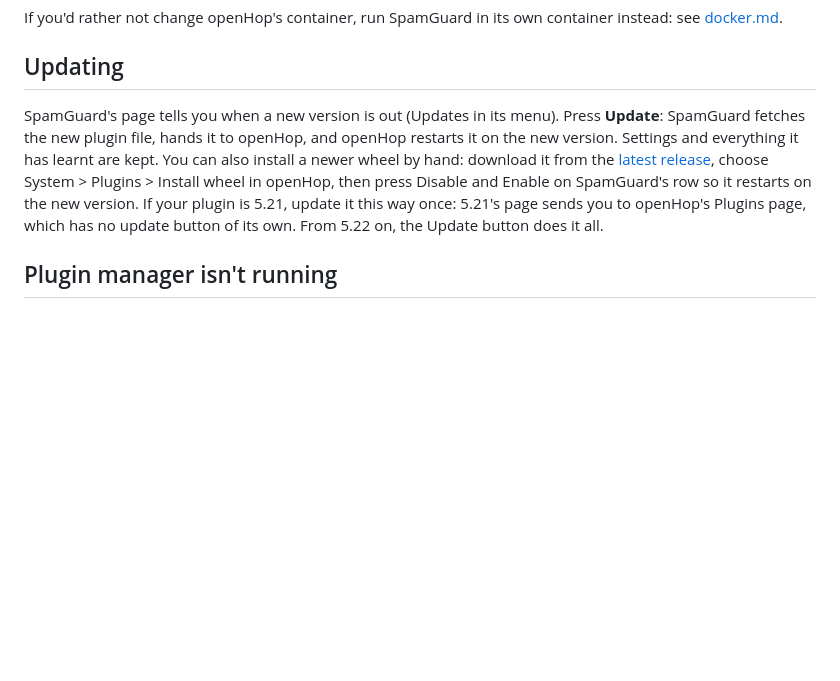
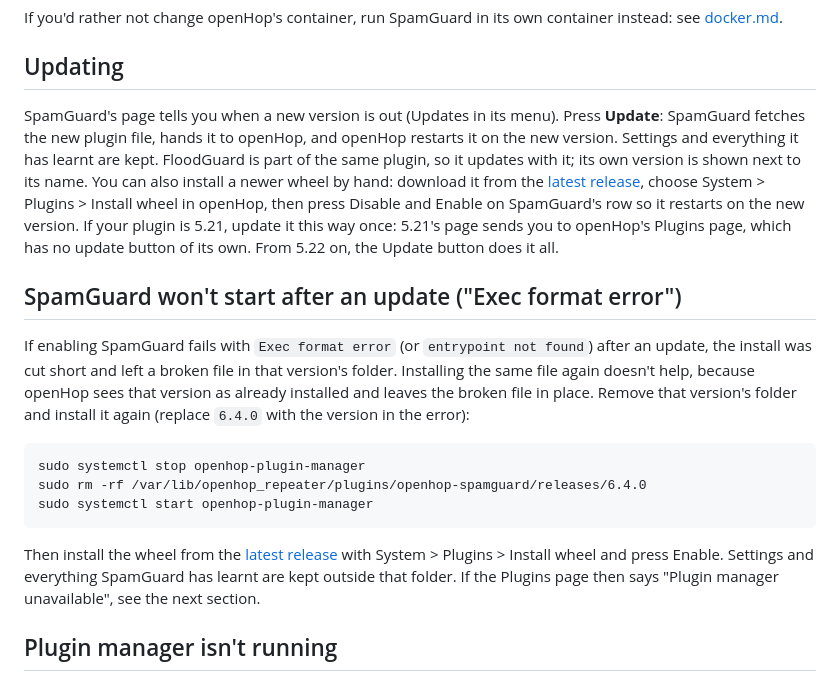
Before and after one commit to flackrat/openhop-spamguard, a Markdown page: docs/openhop-plugin.md, the part around the change. GitHub-like rendering; blank space fills up the shorter version.

````diff
--- a/docs/openhop-plugin.md
+++ b/docs/openhop-plugin.md
@@ -49,7 +49,19 @@ If you'd rather not change openHop's container, run SpamGuard in its own contain
 
 ## Updating
 
-SpamGuard's page tells you when a new version is out (Updates in its menu). Press **Update**: SpamGuard fetches the new plugin file, hands it to openHop, and openHop restarts it on the new version. Settings and everything it has learnt are kept. You can also install a newer wheel by hand: download it from the [latest release](https://github.com/flackrat/openhop-spamguard/releases/latest), choose System > Plugins > Install wheel in openHop, then press Disable and Enable on SpamGuard's row so it restarts on the new version. If your plugin is 5.21, update it this way once: 5.21's page sends you to openHop's Plugins page, which has no update button of its own. From 5.22 on, the Update button does it all.
+SpamGuard's page tells you when a new version is out (Updates in its menu). Press **Update**: SpamGuard fetches the new plugin file, hands it to openHop, and openHop restarts it on the new version. Settings and everything it has learnt are kept. FloodGuard is part of the same plugin, so it updates with it; its own version is shown next to its name. You can also install a newer wheel by hand: download it from the [latest release](https://github.com/flackrat/openhop-spamguard/releases/latest), choose System > Plugins > Install wheel in openHop, then press Disable and Enable on SpamGuard's row so it restarts on the new version. If your plugin is 5.21, update it this way once: 5.21's page sends you to openHop's Plugins page, which has no update button of its own. From 5.22 on, the Update button does it all.
+
+## SpamGuard won't start after an update ("Exec format error")
+
+If enabling SpamGuard fails with `Exec format error` (or `entrypoint not found`) after an update, the install was cut short and left a broken file in that version's folder. Installing the same file again doesn't help, because openHop sees that version as already installed and leaves the broken file in place. Remove that version's folder and install it again (replace `6.4.0` with the version in the error):
+
+```
+sudo systemctl stop openhop-plugin-manager
+sudo rm -rf /var/lib/openhop_repeater/plugins/openhop-spamguard/releases/6.4.0
+sudo systemctl start openhop-plugin-manager
+```
+
+Then install the wheel from the [latest release](https://github.com/flackrat/openhop-spamguard/releases/latest) with System > Plugins > Install wheel and press Enable. Settings and everything SpamGuard has learnt are kept outside that folder. If the Plugins page then says "Plugin manager unavailable", see the next section.
 
 ## Plugin manager isn't running
 
````
Also changed, not shown: README.md (+17 -11 lines).
